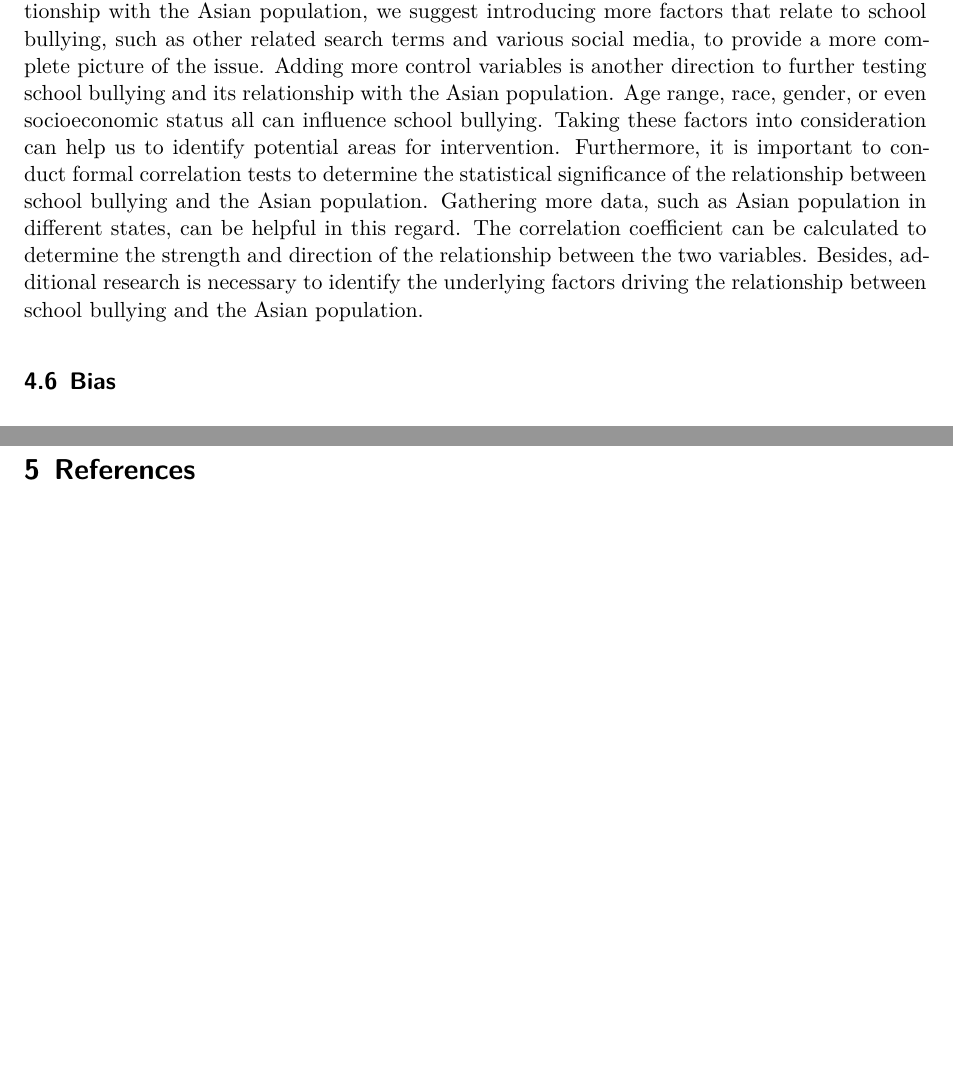
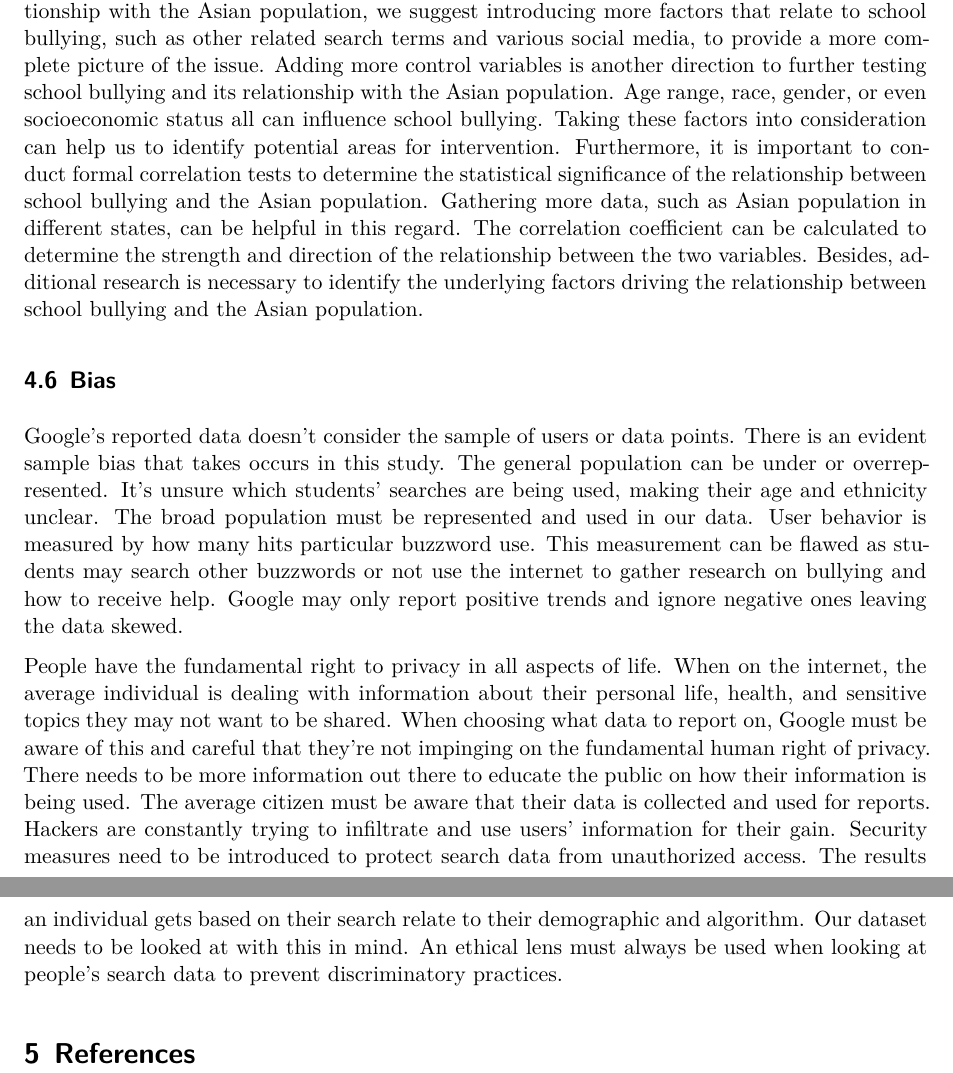
Before and after one commit to AnnieYan0807/Analysis-on-The-COVID-19-Pandemic-Disrupted-Both-School-Bullying-and-Cyberbullying, a Quarto document (Outputs/Paper/paper.qmd): two parts of pages 6 and 7 of 7, joined at a grey line, cut so that both start at the same text, the shorter picture padded with empty space. Rendered offline with R 4.5, knitr and Pandoc in place of Quarto, then LaTeX, with nearby package versions.

Commit message:
Update paper.qmd

```diff
--- a/Outputs/Paper/paper.qmd
+++ b/Outputs/Paper/paper.qmd
@@ -197,6 +202,8 @@ As discussed above, further studies are crucial for our studies. Some potential
 
 ## Bias
 
-\newpage
+Google's reported data doesn't consider the sample of users or data points. There is an evident sample bias that takes occurs in this study. The general population can be under or overrepresented. It's unsure which students' searches are being used, making their age and ethnicity unclear. The broad population must be represented and used in our data. User behavior is measured by how many hits particular buzzword use. This measurement can be flawed as students may search other buzzwords or not use the internet to gather research on bullying and how to receive help. Google may only report positive trends and ignore negative ones leaving the data skewed.
+
+People have the fundamental right to privacy in all aspects of life. When on the internet, the average individual is dealing with information about their personal life, health, and sensitive topics they may not want to be shared. When choosing what data to report on, Google must be aware of this and careful that they're not impinging on the fundamental human right of privacy. There needs to be more information out there to educate the public on how their information is being used. The average citizen must be aware that their data is collected and used for reports. Hackers are constantly trying to infiltrate and use users' information for their gain. Security measures need to be introduced to protect search data from unauthorized access. The results an individual gets based on their search relate to their demographic and algorithm. Our dataset needs to be looked at with this in mind. An ethical lens must always be used when looking at people's search data to prevent discriminatory practices.
 
 # References
```
Also changed, not shown: Outputs/Paper/paper.qmd (5 more changed lines).
